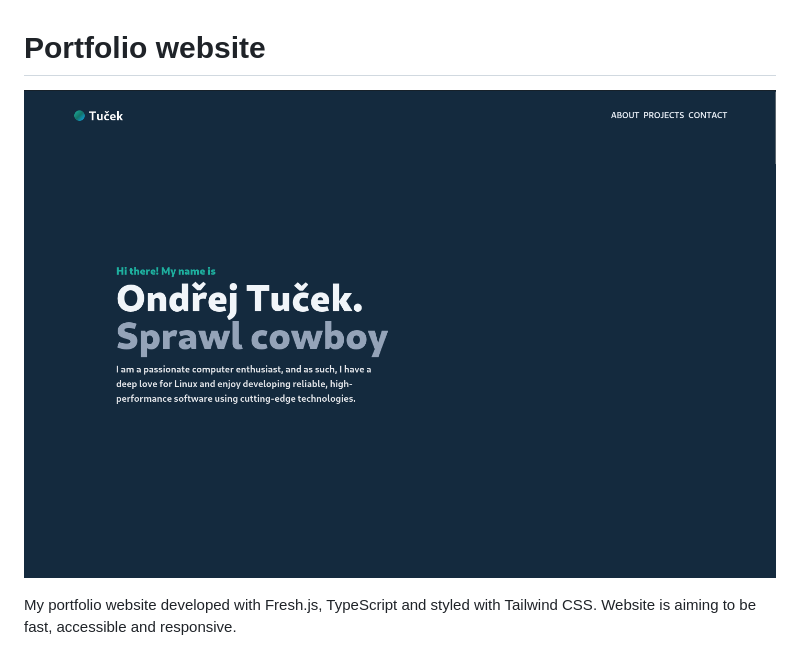
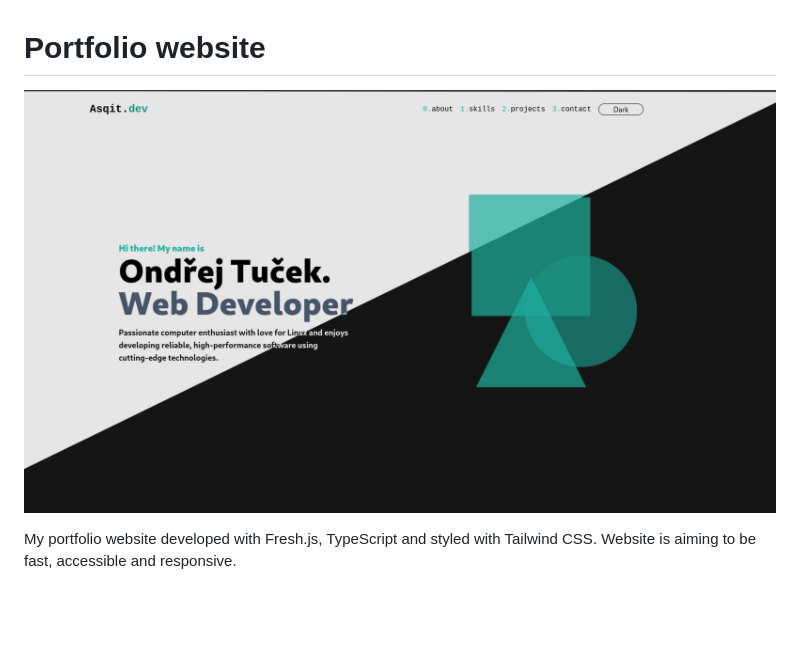
Before and after one commit to Asqit/website, a Markdown page: README.md, the part around the change. GitHub-like rendering; pictures changed too: repo-website.jpg (added), repo-website.png (deleted); blank space fills up the shorter version.

```diff
--- a/README.md
+++ b/README.md
@@ -1,6 +1,6 @@
 # Portfolio website
 
-![Website Index](./repo-website.png)
+![Website Index](./repo-website.jpg)
 
 My portfolio website developed with Fresh.js, TypeScript and styled with Tailwind CSS. Website is aiming to be fast, accessible and responsive.
 
```
Also changed, not shown: 2 other files.
